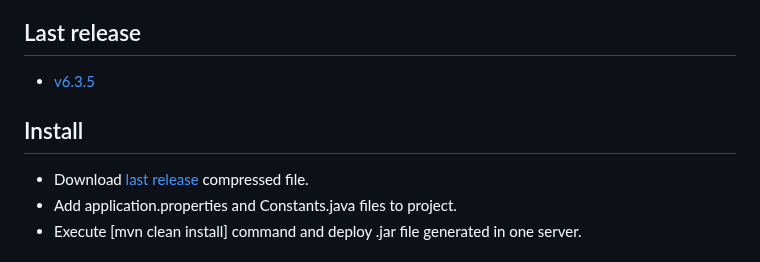
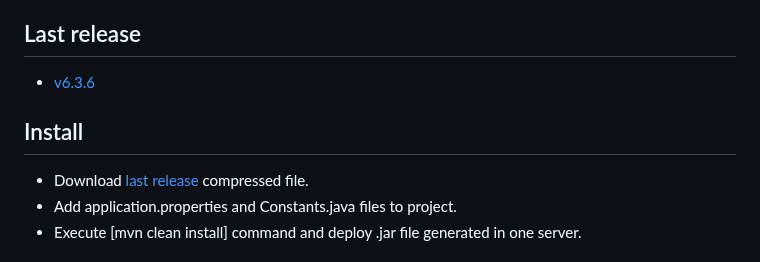
Before and after one commit to abeltran10/todocine_backend, a Markdown page: README.md, the part around one of its changes. Rendered like a GitHub page.

```diff
--- a/README.md
+++ b/README.md
@@ -12,7 +12,7 @@ application.properties loads properties from three files, one per environment (p
 
 
 ## Last release
-- [v6.3.5](https://github.com/abeltran10/todocine_backend/releases/tag/v6.3.5)
+- [v6.3.6](https://github.com/abeltran10/todocine_backend/releases/tag/v6.3.6)
 
 ## Install
 
```
Also changed, not shown: other parts of README.md (+1 -1 lines).
